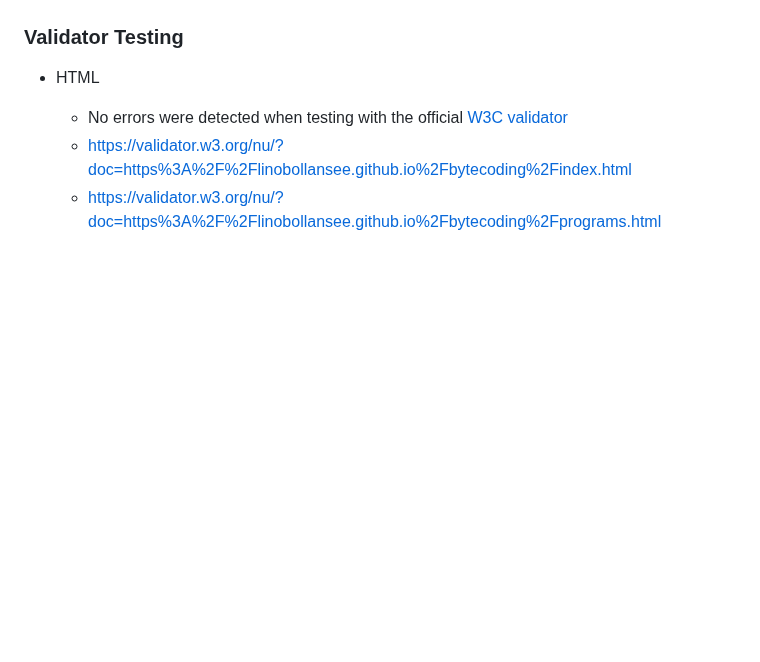
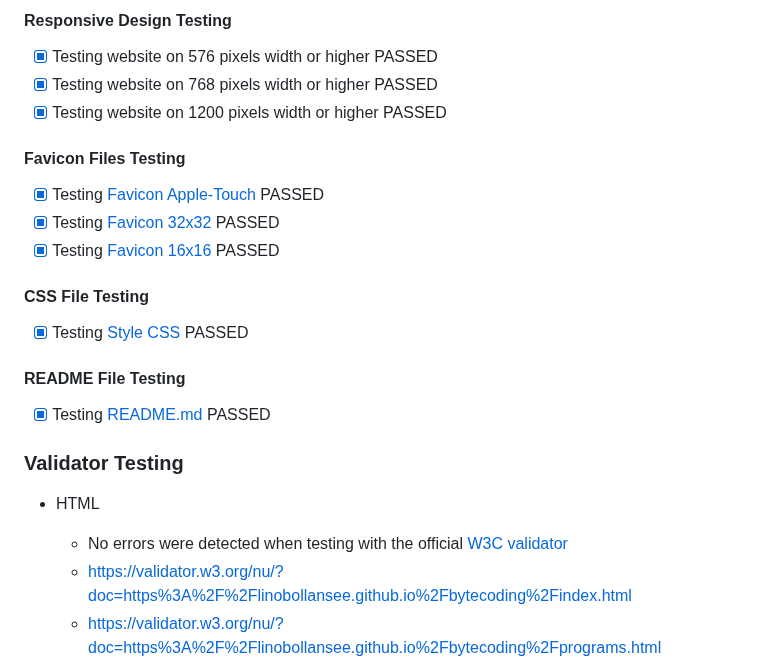
Before and after one commit to linobollansee/bytecoding, a Markdown page: README.md, the part around one of its changes. GitHub-like rendering; blank space fills up the shorter version.

```diff
--- a/README.md
+++ b/README.md
@@ -83,3 +124,22 @@ In our project, we've integrated key features to cater to the needs of our users
+#### Responsive Design Testing
+
+- [x] Testing website on 576 pixels width or higher PASSED
+- [x] Testing website on 768 pixels width or higher PASSED
+- [x] Testing website on 1200 pixels width or higher PASSED
+
+#### Favicon Files Testing
+
+- [x] Testing [Favicon Apple-Touch](https://linobollansee.github.io/bytecoding/assets/favicon/apple-touch-icon.png) PASSED
+- [x] Testing [Favicon 32x32](https://linobollansee.github.io/bytecoding/assets/favicon/favicon-32x32.png) PASSED
+- [x] Testing [Favicon 16x16](https://linobollansee.github.io/bytecoding/assets/favicon/favicon-16x16.png) PASSED
+
+#### CSS File Testing
+
+- [x] Testing [Style CSS](https://linobollansee.github.io/bytecoding/assets/css/style.css) PASSED
+
+#### README File Testing
+
+- [x] Testing [README.md](https://linobollansee.github.io/bytecoding/README.md) PASSED
 
 ### Validator Testing
 
```
Also changed, not shown: other parts of README.md (+42 -1 lines).
